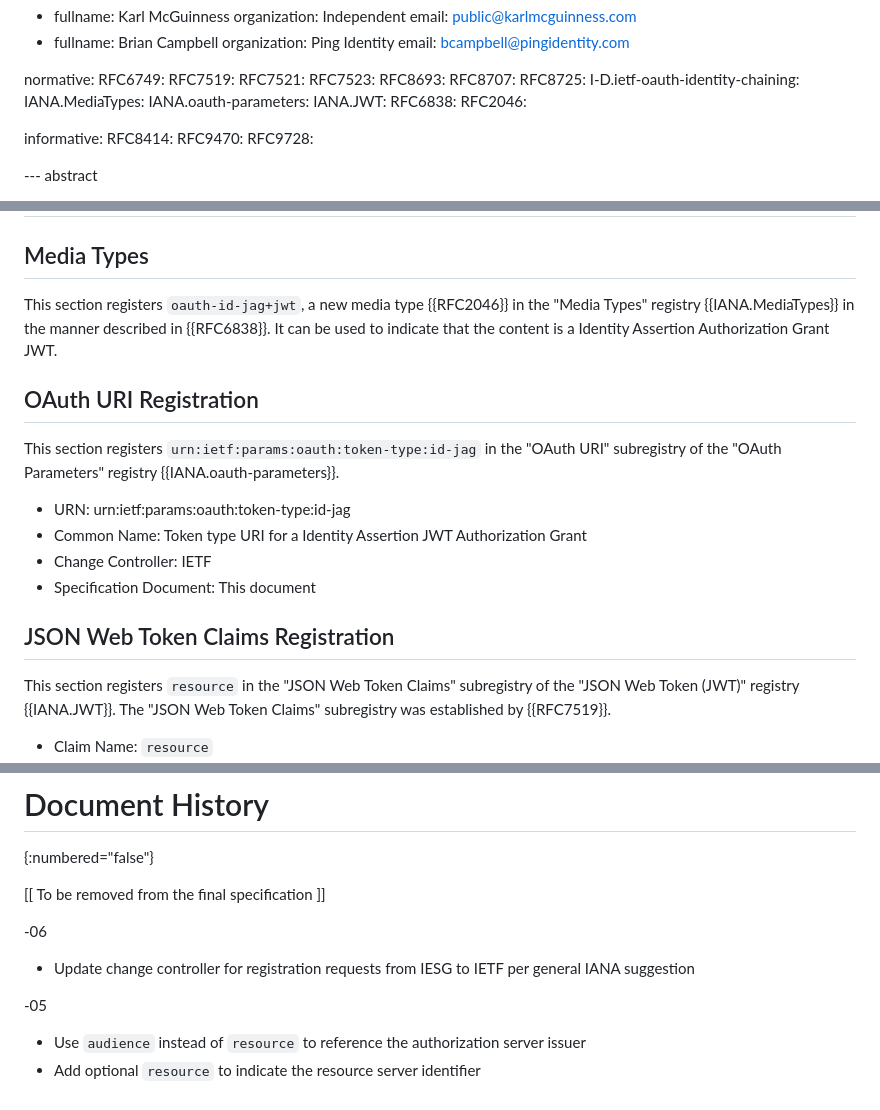
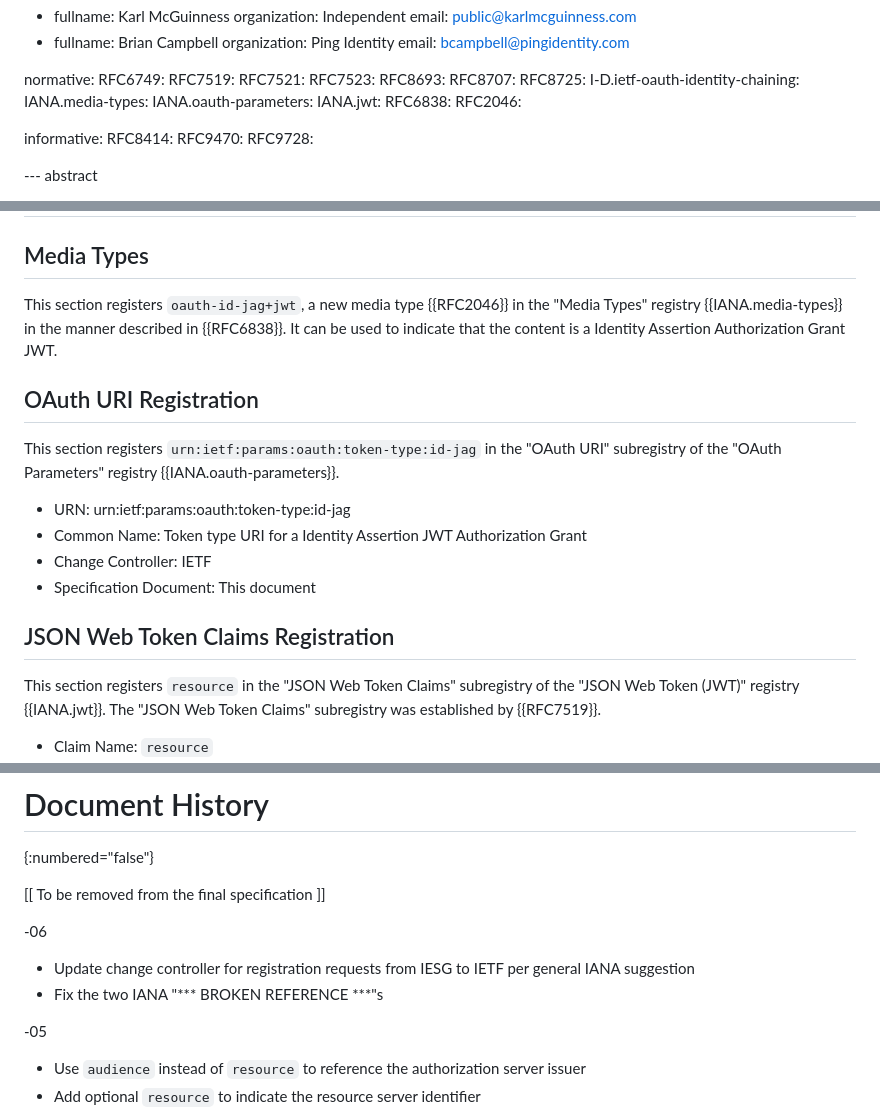
Before and after one commit to aaronpk/draft-parecki-oauth-identity-assertion-authz-grant, a Markdown page: draft-parecki-oauth-identity-assertion-authz-grant.md, 3 parts joined by grey strips. Drawn GitHub-style.

Commit message:
Fix the two IANA "*** BROKEN REFERENCE ***"s

```diff
--- a/draft-parecki-oauth-identity-assertion-authz-grant.md
+++ b/draft-parecki-oauth-identity-assertion-authz-grant.md
@@ -48,9 +48,9 @@ normative:
   RFC8707:
   RFC8725:
   I-D.ietf-oauth-identity-chaining:
-  IANA.MediaTypes:
+  IANA.media-types:
   IANA.oauth-parameters:
-  IANA.JWT:
+  IANA.jwt:
   RFC6838:
   RFC2046:
 
@@ -433,7 +433,7 @@ This specification is intended for cross-domain uses where the Client, Resource
 
 ## Media Types
 
-This section registers `oauth-id-jag+jwt`, a new media type {{RFC2046}} in the "Media Types" registry {{IANA.MediaTypes}} in the manner described in {{RFC6838}}. It can be used to indicate that the content is a Identity Assertion Authorization Grant JWT.
+This section registers `oauth-id-jag+jwt`, a new media type {{RFC2046}} in the "Media Types" registry {{IANA.media-types}} in the manner described in {{RFC6838}}. It can be used to indicate that the content is a Identity Assertion Authorization Grant JWT.
 
 
 ## OAuth URI Registration
@@ -448,7 +448,7 @@ This section registers `urn:ietf:params:oauth:token-type:id-jag` in the "OAuth U
 
 ## JSON Web Token Claims Registration
 
-This section registers `resource` in the "JSON Web Token Claims" subregistry of the "JSON Web Token (JWT)" registry {{IANA.JWT}}. The "JSON Web Token Claims" subregistry was established by {{RFC7519}}.
+This section registers `resource` in the "JSON Web Token Claims" subregistry of the "JSON Web Token (JWT)" registry {{IANA.jwt}}. The "JSON Web Token Claims" subregistry was established by {{RFC7519}}.
 
 * Claim Name: `resource`
 * Claim Description: Resource
@@ -778,6 +778,7 @@ The authors would like to thank the following people for their contributions and
 -06
 
 * Update change controller for registration requests from IESG to IETF per general IANA suggestion
+* Fix the two IANA "*** BROKEN REFERENCE ***"s
 
 -05
 
```
